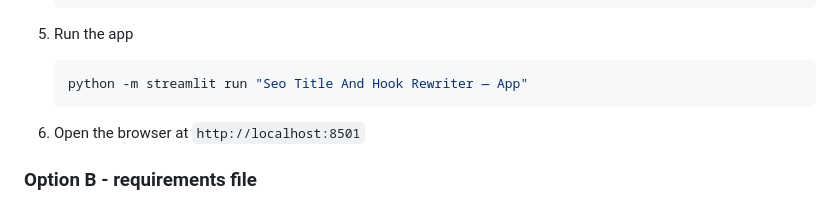
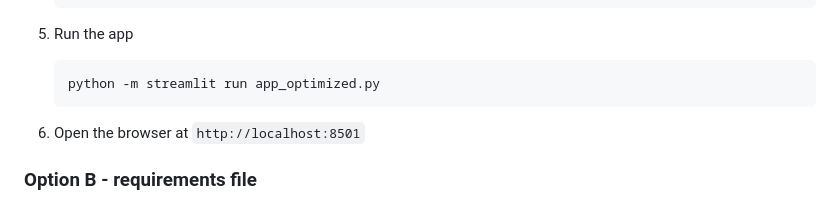
Before and after one commit to maledadams/seo-title-hook-generator, a Markdown page: README.md, the part around the change. Rendered like a GitHub page.

````diff
--- a/README.md
+++ b/README.md
@@ -70,7 +70,7 @@ Pick one path. Both work.
 5. Run the app
 
    ```bash
-   python -m streamlit run "Seo Title And Hook Rewriter — App"
+   python -m streamlit run app_optimized.py
    ```
 6. Open the browser at `http://localhost:8501`
 
````
